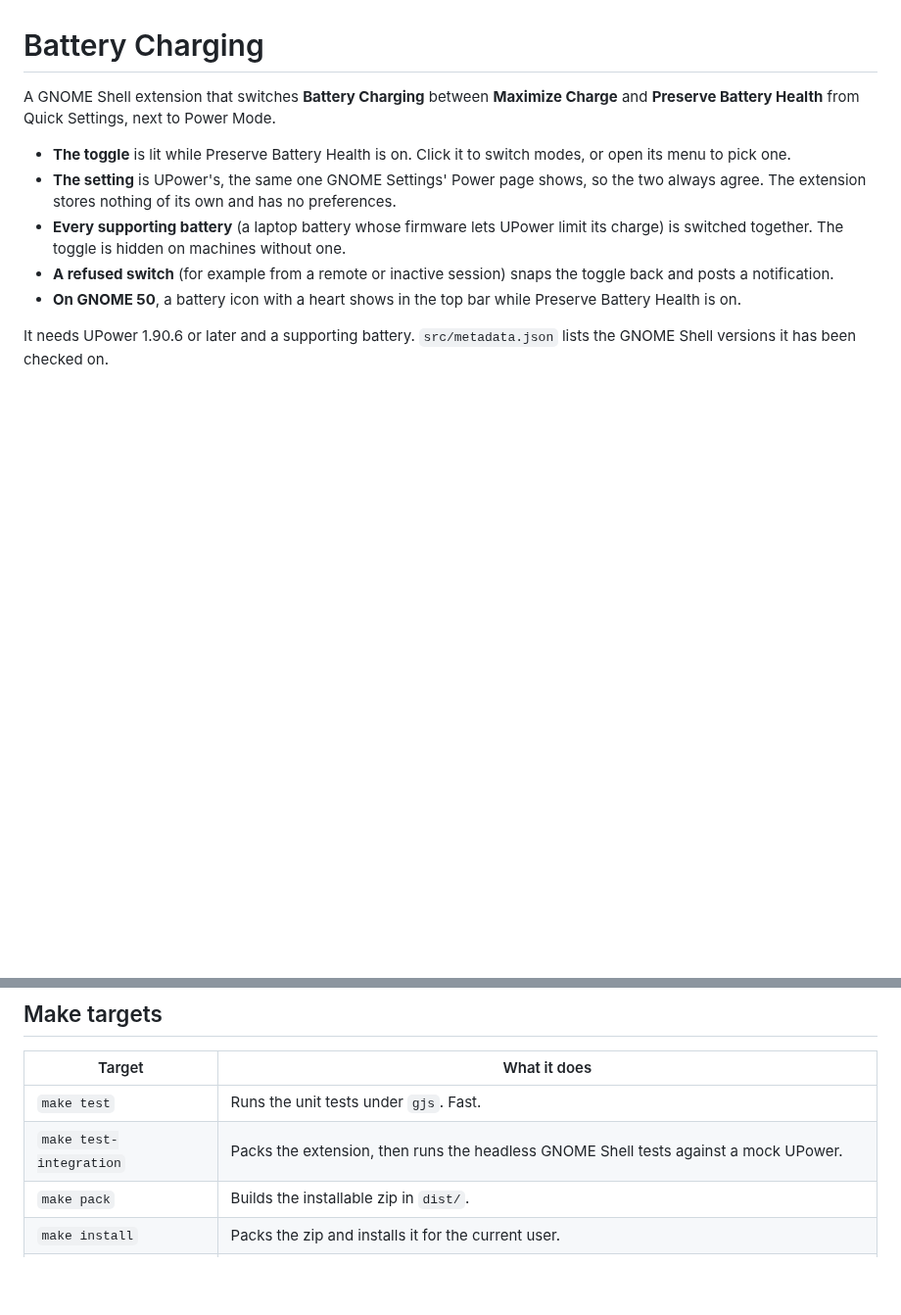
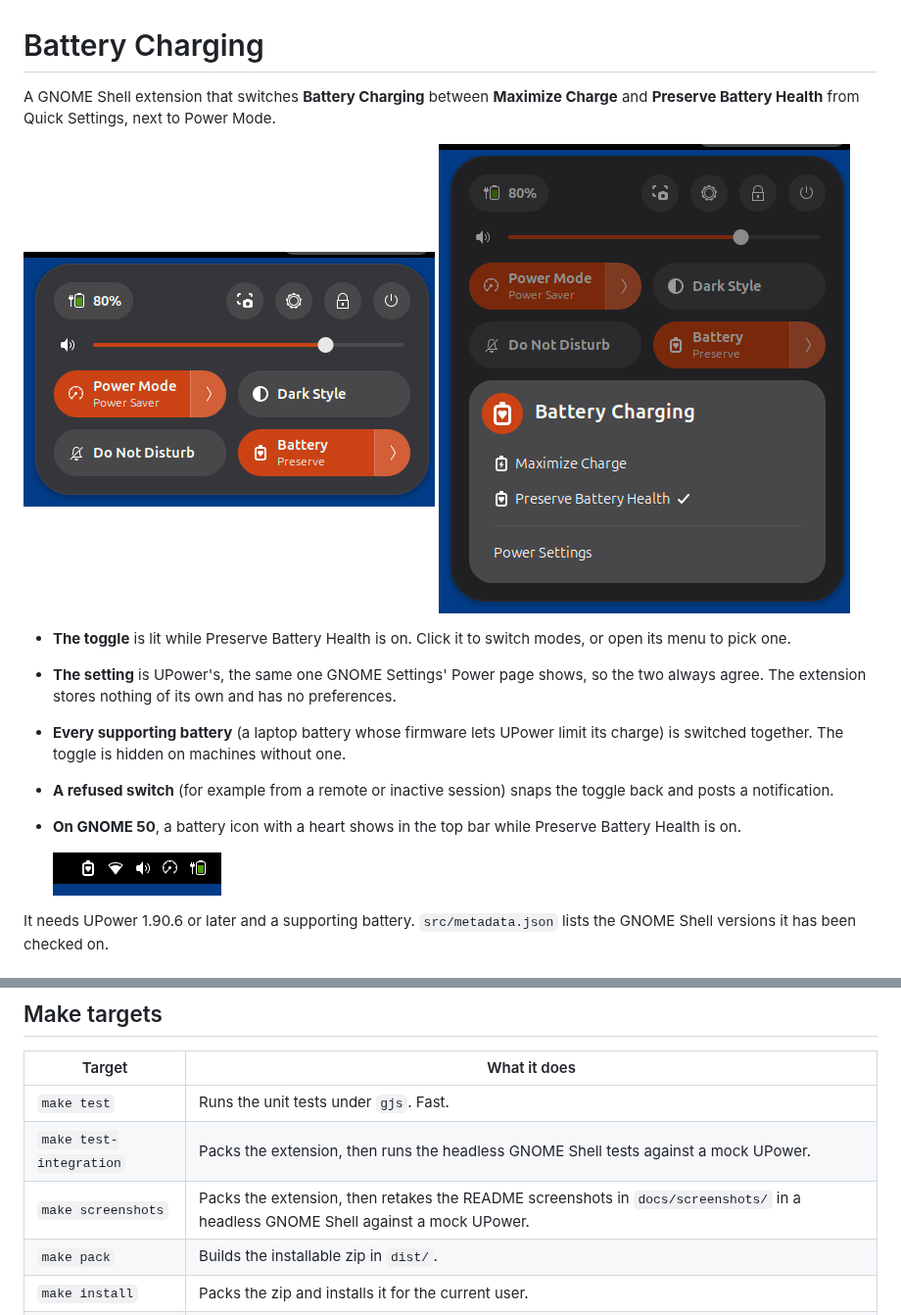
Before and after one commit to StanleyGoldman/gnome-battery-charging-ext, a Markdown page: README.md, 2 parts joined by grey strips. Shown at 98% size. Drawn GitHub-style; pictures changed too: docs/screenshots/menu.png (added), docs/screenshots/quick-settings.png (added), docs/screenshots/top-bar.png (added); blank space fills up the shorter version.

```diff
--- a/README.md
+++ b/README.md
@@ -1,12 +1,19 @@
 # Battery Charging
 
 A GNOME Shell extension that switches **Battery Charging** between **Maximize Charge** and **Preserve Battery Health** from Quick Settings, next to Power Mode.
+
+<p>
+  <img src="docs/screenshots/quick-settings.png" alt="Quick Settings with the Battery toggle lit: Preserve Battery Health is on" width="420">
+  <img src="docs/screenshots/menu.png" alt="The Battery toggle's menu: Maximize Charge, and Preserve Battery Health ticked" width="420">
+</p>
 
 - **The toggle** is lit while Preserve Battery Health is on. Click it to switch modes, or open its menu to pick one.
 - **The setting** is UPower's, the same one GNOME Settings' Power page shows, so the two always agree. The extension stores nothing of its own and has no preferences.
 - **Every supporting battery** (a laptop battery whose firmware lets UPower limit its charge) is switched together. The toggle is hidden on machines without one.
 - **A refused switch** (for example from a remote or inactive session) snaps the toggle back and posts a notification.
 - **On GNOME 50**, a battery icon with a heart shows in the top bar while Preserve Battery Health is on.
+
+  <img src="docs/screenshots/top-bar.png" alt="The top bar with the battery-and-heart icon at its left">
 
 It needs UPower 1.90.6 or later and a supporting battery. `src/metadata.json` lists the GNOME Shell versions it has been checked on.
 
@@ -30,6 +37,7 @@ gnome-extensions enable battery-charging@stanleygoldman.github.io
 |---|---|
 | `make test` | Runs the unit tests under `gjs`. Fast. |
 | `make test-integration` | Packs the extension, then runs the headless GNOME Shell tests against a mock UPower. |
+| `make screenshots` | Packs the extension, then retakes the README screenshots in `docs/screenshots/` in a headless GNOME Shell against a mock UPower. |
 | `make pack` | Builds the installable zip in `dist/`. |
 | `make install` | Packs the zip and installs it for the current user. |
 | `make uninstall` | Uninstalls it for the current user. |
```
Also changed, not shown: 3 other files.
